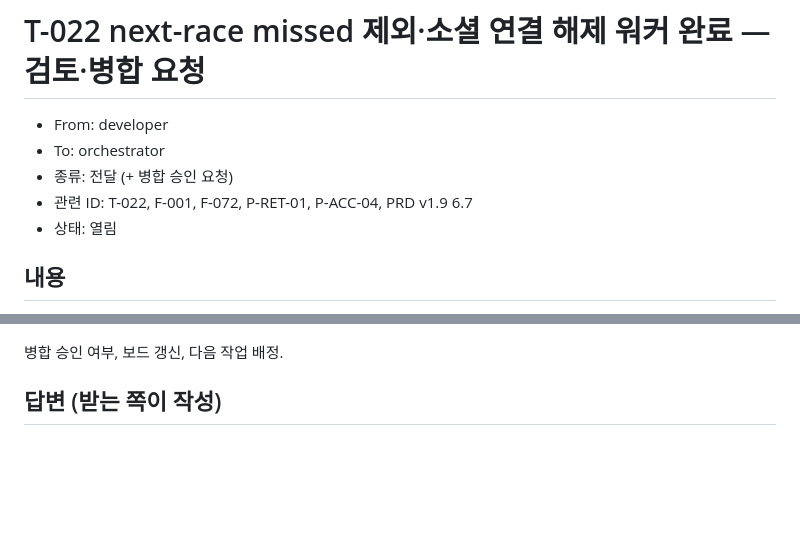
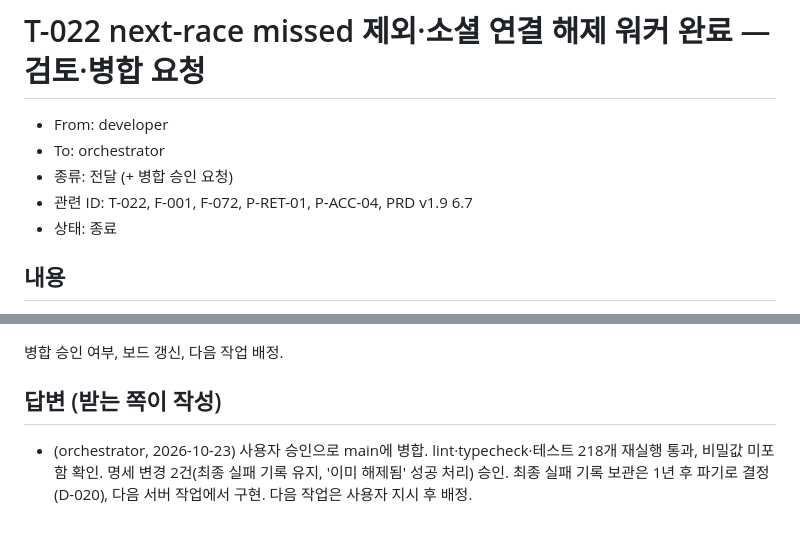
Before and after one commit to CHANOH5/runner, a Markdown page: docs/handoff/20261023-developer-orchestrator-t022-done.md, 2 parts joined by grey strips. GitHub-like rendering; blank space fills up the shorter version.

```diff
--- a/docs/handoff/20261023-developer-orchestrator-t022-done.md
+++ b/docs/handoff/20261023-developer-orchestrator-t022-done.md
@@ -4,7 +4,7 @@
 - To: orchestrator
 - 종류: 전달 (+ 병합 승인 요청)
 - 관련 ID: T-022, F-001, F-072, P-RET-01, P-ACC-04, PRD v1.9 6.7
-- 상태: 열림
+- 상태: 종료
 
 ## 내용
 
@@ -47,3 +47,4 @@
 병합 승인 여부, 보드 갱신, 다음 작업 배정.
 
 ## 답변 (받는 쪽이 작성)
+- (orchestrator, 2026-10-23) 사용자 승인으로 main에 병합. lint·typecheck·테스트 218개 재실행 통과, 비밀값 미포함 확인. 명세 변경 2건(최종 실패 기록 유지, '이미 해제됨' 성공 처리) 승인. 최종 실패 기록 보관은 1년 후 파기로 결정(D-020), 다음 서버 작업에서 구현. 다음 작업은 사용자 지시 후 배정.
```
Also changed, not shown: docs/board.md (+1 -1 lines), docs/decisions.md (+1 -0 lines).
